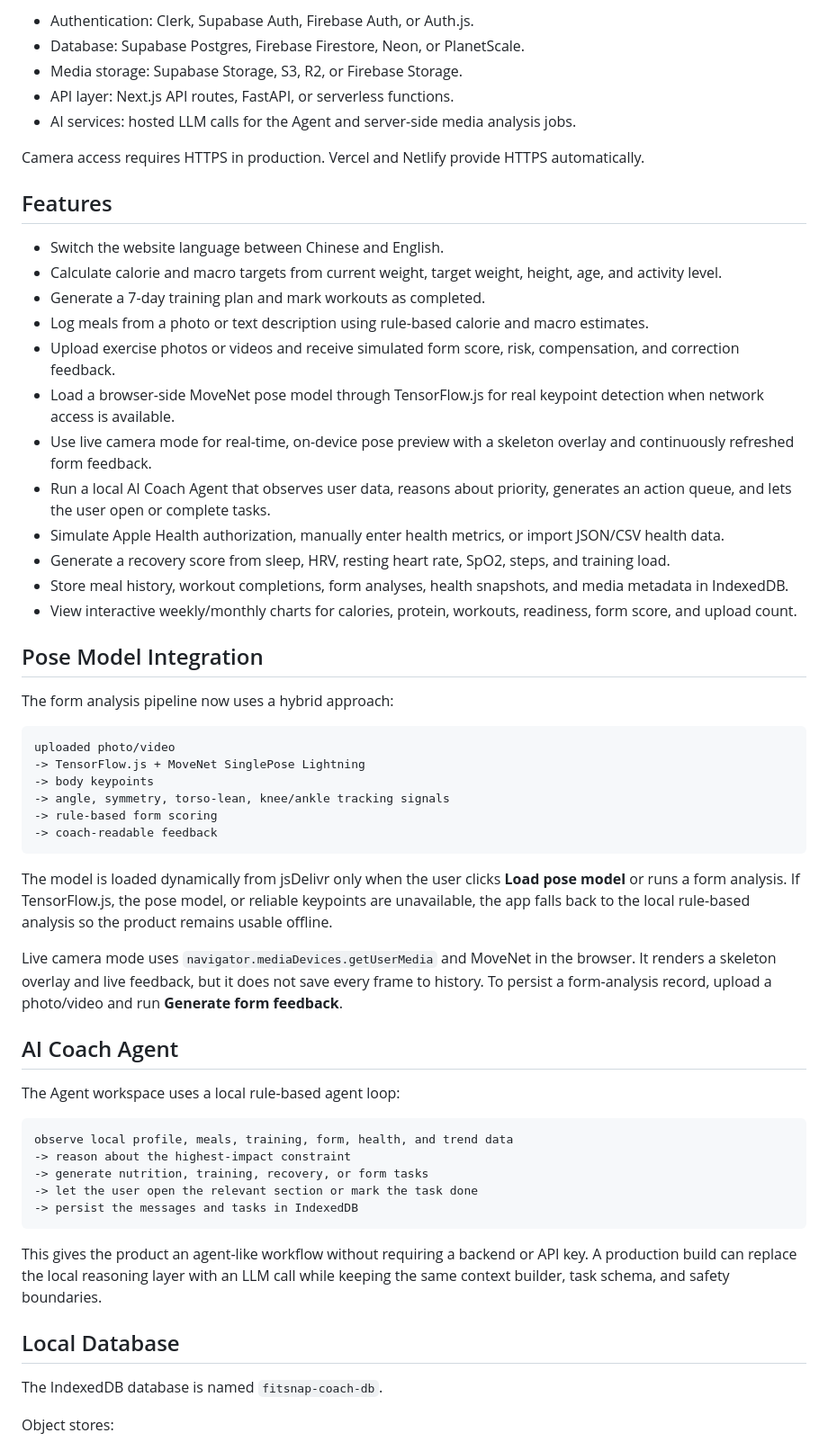
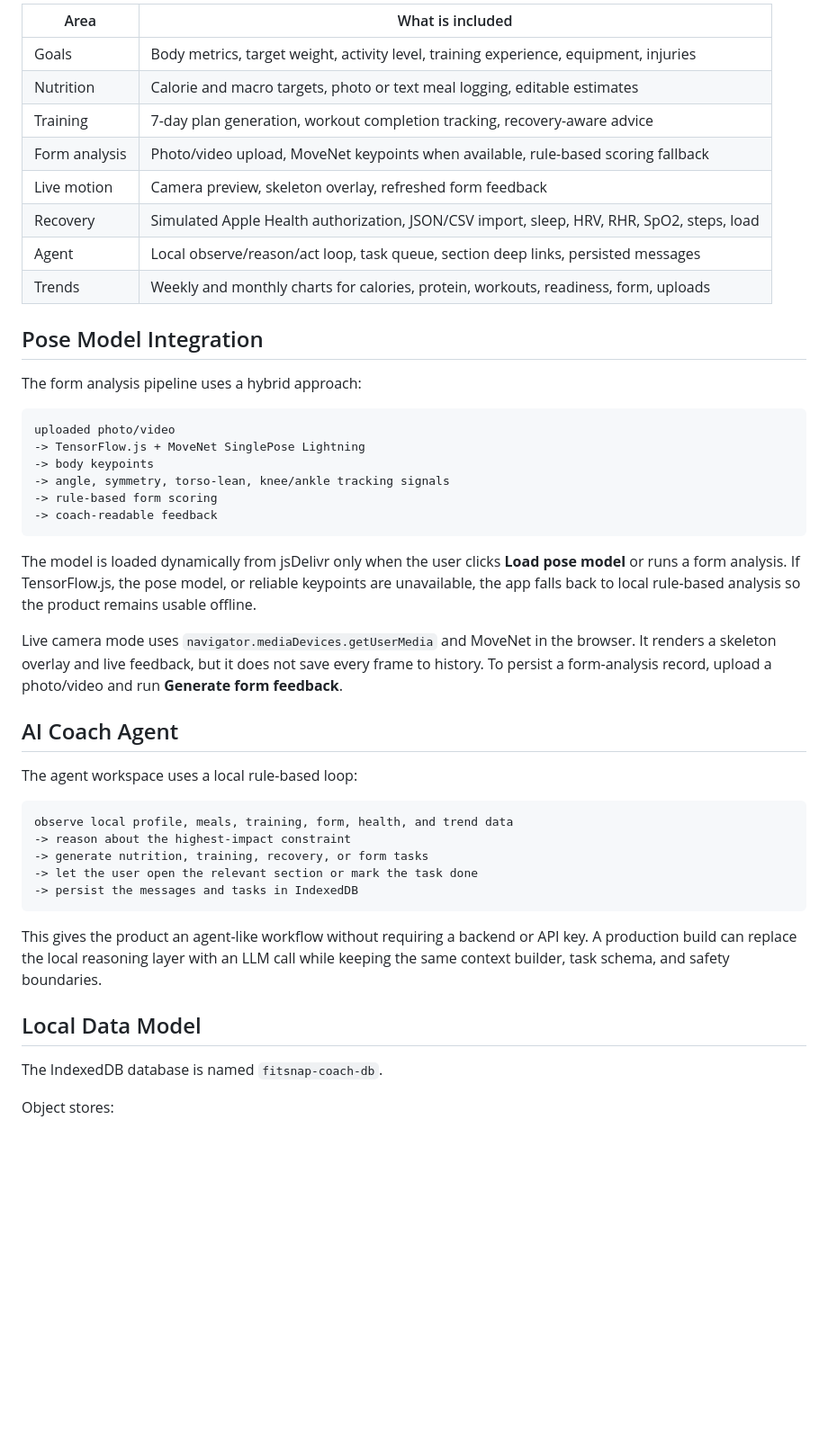
Before and after one commit to Gloria72/fitsnap-coach, a Markdown page: README.md, the part around the change printed below. Shown: that part at 90% size. Rendered like a GitHub page; blank space fills up the shorter version.

````diff
--- a/README.md
+++ b/README.md
@@ -52,29 +50,17 @@ The current cloud deployment is **cloud-openable**, not yet **cloud-synced**. Us
-- Authentication: Clerk, Supabase Auth, Firebase Auth, or Auth.js.
-- Database: Supabase Postgres, Firebase Firestore, Neon, or PlanetScale.
-- Media storage: Supabase Storage, S3, R2, or Firebase Storage.
-- API layer: Next.js API routes, FastAPI, or serverless functions.
-- AI services: hosted LLM calls for the Agent and server-side media analysis jobs.
-
-Camera access requires HTTPS in production. Vercel and Netlify provide HTTPS automatically.
-
-## Features
-
-- Switch the website language between Chinese and English.
-- Calculate calorie and macro targets from current weight, target weight, height, age, and activity level.
-- Generate a 7-day training plan and mark workouts as completed.
-- Log meals from a photo or text description using rule-based calorie and macro estimates.
-- Upload exercise photos or videos and receive simulated form score, risk, compensation, and correction feedback.
-- Load a browser-side MoveNet pose model through TensorFlow.js for real keypoint detection when network access is available.
-- Use live camera mode for real-time, on-device pose preview with a skeleton overlay and continuously refreshed form feedback.
-- Run a local AI Coach Agent that observes user data, reasons about priority, generates an action queue, and lets the user open or complete tasks.
-- Simulate Apple Health authorization, manually enter health metrics, or import JSON/CSV health data.
-- Generate a recovery score from sleep, HRV, resting heart rate, SpO2, steps, and training load.
-- Store meal history, workout completions, form analyses, health snapshots, and media metadata in IndexedDB.
-- View interactive weekly/monthly charts for calories, protein, workouts, readiness, form score, and upload count.
+| Area | What is included |
+| --- | --- |
+| Goals | Body metrics, target weight, activity level, training experience, equipment, injuries |
+| Nutrition | Calorie and macro targets, photo or text meal logging, editable estimates |
+| Training | 7-day plan generation, workout completion tracking, recovery-aware advice |
+| Form analysis | Photo/video upload, MoveNet keypoints when available, rule-based scoring fallback |
+| Live motion | Camera preview, skeleton overlay, refreshed form feedback |
+| Recovery | Simulated Apple Health authorization, JSON/CSV import, sleep, HRV, RHR, SpO2, steps, load |
+| Agent | Local observe/reason/act loop, task queue, section deep links, persisted messages |
+| Trends | Weekly and monthly charts for calories, protein, workouts, readiness, form, uploads |
 
 ## Pose Model Integration
 
-The form analysis pipeline now uses a hybrid approach:
+The form analysis pipeline uses a hybrid approach:
 
 ```text
 uploaded photo/video
@@ -85,13 +71,19 @@ uploaded photo/video
 -> coach-readable feedback
 ```
 
-The model is loaded dynamically from jsDelivr only when the user clicks **Load pose model** or runs a form analysis. If TensorFlow.js, the pose model, or reliable keypoints are unavailable, the app falls back to the local rule-based analysis so the product remains usable offline.
+The model is loaded dynamically from jsDelivr only when the user clicks
+**Load pose model** or runs a form analysis. If TensorFlow.js, the pose model, or
+reliable keypoints are unavailable, the app falls back to local rule-based
+analysis so the product remains usable offline.
 
-Live camera mode uses `navigator.mediaDevices.getUserMedia` and MoveNet in the browser. It renders a skeleton overlay and live feedback, but it does not save every frame to history. To persist a form-analysis record, upload a photo/video and run **Generate form feedback**.
+Live camera mode uses `navigator.mediaDevices.getUserMedia` and MoveNet in the
+browser. It renders a skeleton overlay and live feedback, but it does not save
+every frame to history. To persist a form-analysis record, upload a photo/video
+and run **Generate form feedback**.
 
 ## AI Coach Agent
 
-The Agent workspace uses a local rule-based agent loop:
+The agent workspace uses a local rule-based loop:
 
 ```text
 observe local profile, meals, training, form, health, and trend data
@@ -101,9 +93,11 @@ observe local profile, meals, training, form, health, and trend data
 -> persist the messages and tasks in IndexedDB
 ```
 
-This gives the product an agent-like workflow without requiring a backend or API key. A production build can replace the local reasoning layer with an LLM call while keeping the same context builder, task schema, and safety boundaries.
+This gives the product an agent-like workflow without requiring a backend or API
+key. A production build can replace the local reasoning layer with an LLM call
+while keeping the same context builder, task schema, and safety boundaries.
 
-## Local Database
+## Local Data Model
 
 The IndexedDB database is named `fitsnap-coach-db`.
 
````
Also changed, not shown: other parts of README.md (+79 -36 lines), docs/star-growth-playbook.md (added, +133 -0 lines), docs/assets/fitsnap-dashboard.png (added), 1 other file.
